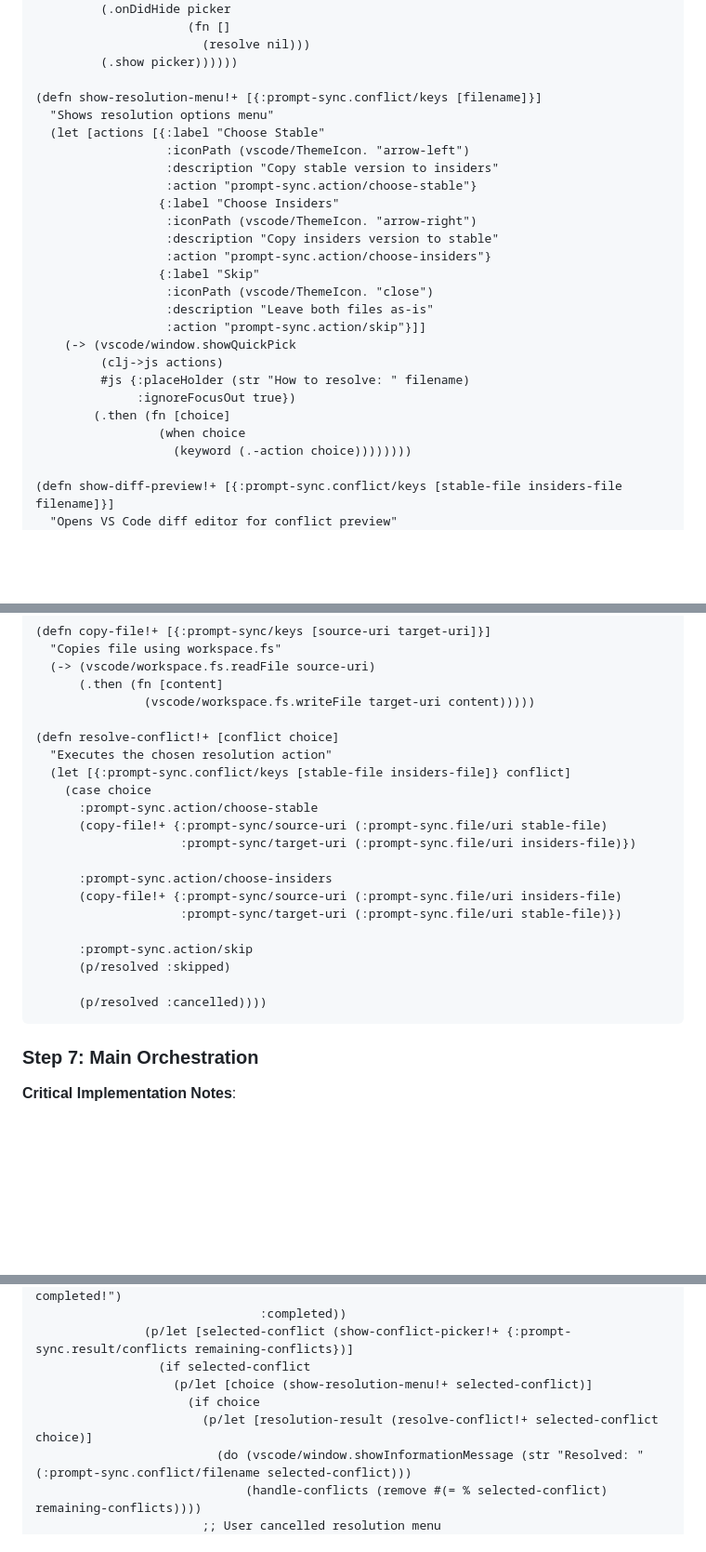
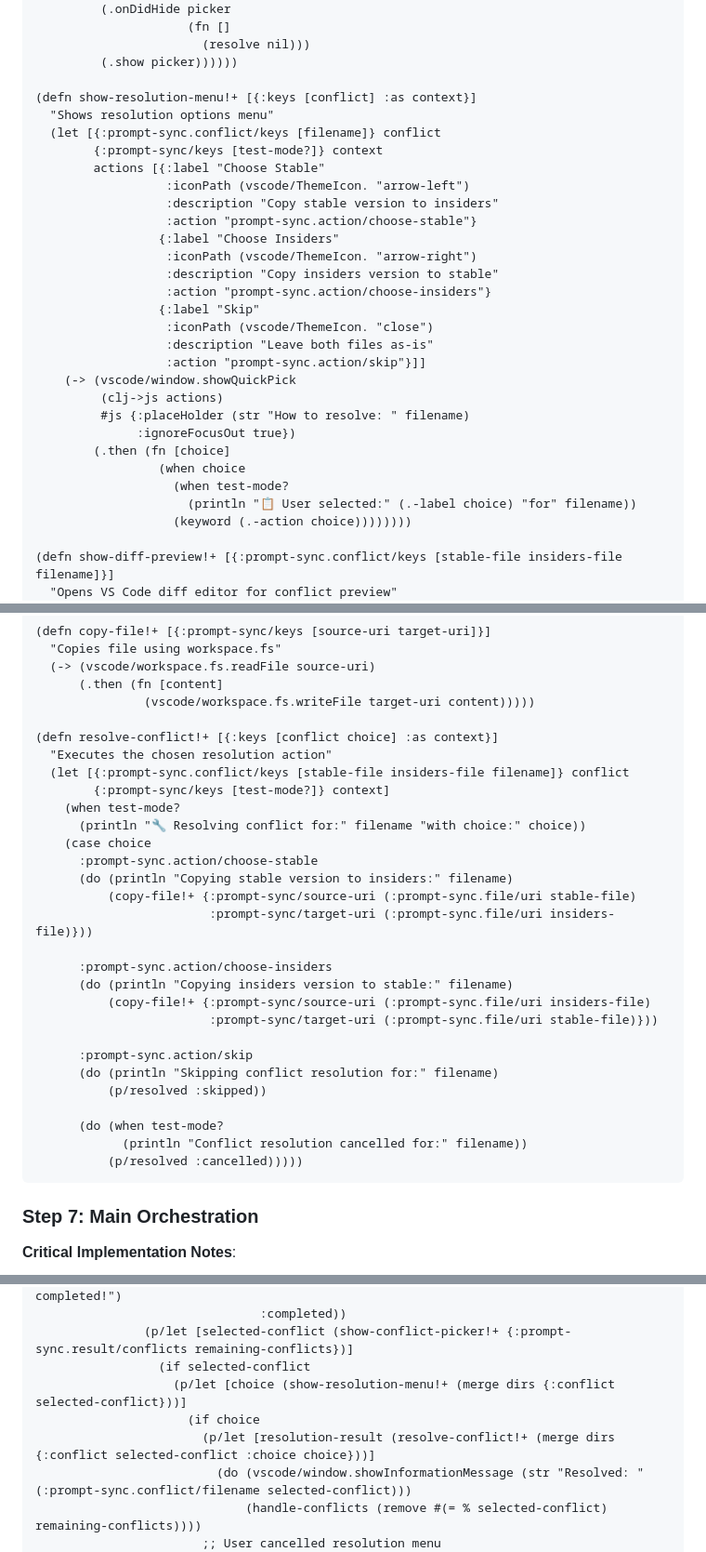
Before and after one commit to PEZ/dotfiles-joyride, a Markdown page: docs/prompt-sync-plan.md, 3 parts joined by grey strips. Shown at 93% size. Drawn GitHub-style; blank space fills up the shorter version.

Commit message:
Use context map in the plan

````diff
--- a/docs/prompt-sync-plan.md
+++ b/docs/prompt-sync-plan.md
@@ -335,9 +335,11 @@ This tool is perfect for developers who work with both VS Code stable and inside
                        (resolve nil)))
          (.show picker))))))
 
-(defn show-resolution-menu!+ [{:prompt-sync.conflict/keys [filename]}]
+(defn show-resolution-menu!+ [{:keys [conflict] :as context}]
   "Shows resolution options menu"
-  (let [actions [{:label "Choose Stable"
+  (let [{:prompt-sync.conflict/keys [filename]} conflict
+        {:prompt-sync/keys [test-mode?]} context
+        actions [{:label "Choose Stable"
                   :iconPath (vscode/ThemeIcon. "arrow-left")
                   :description "Copy stable version to insiders"
                   :action "prompt-sync.action/choose-stable"}
@@ -355,6 +357,8 @@ This tool is perfect for developers who work with both VS Code stable and inside
               :ignoreFocusOut true})
         (.then (fn [choice]
                  (when choice
+                   (when test-mode?
+                     (println "📋 User selected:" (.-label choice) "for" filename))
                    (keyword (.-action choice))))))))
 
 (defn show-diff-preview!+ [{:prompt-sync.conflict/keys [stable-file insiders-file filename]}]
@@ -430,22 +434,30 @@ This tool is perfect for developers who work with both VS Code stable and inside
       (.then (fn [content]
                (vscode/workspace.fs.writeFile target-uri content)))))
 
-(defn resolve-conflict!+ [conflict choice]
+(defn resolve-conflict!+ [{:keys [conflict choice] :as context}]
   "Executes the chosen resolution action"
-  (let [{:prompt-sync.conflict/keys [stable-file insiders-file]} conflict]
+  (let [{:prompt-sync.conflict/keys [stable-file insiders-file filename]} conflict
+        {:prompt-sync/keys [test-mode?]} context]
+    (when test-mode?
+      (println "🔧 Resolving conflict for:" filename "with choice:" choice))
     (case choice
       :prompt-sync.action/choose-stable
-      (copy-file!+ {:prompt-sync/source-uri (:prompt-sync.file/uri stable-file)
-                    :prompt-sync/target-uri (:prompt-sync.file/uri insiders-file)})
+      (do (println "Copying stable version to insiders:" filename)
+          (copy-file!+ {:prompt-sync/source-uri (:prompt-sync.file/uri stable-file)
+                        :prompt-sync/target-uri (:prompt-sync.file/uri insiders-file)}))
 
       :prompt-sync.action/choose-insiders
-      (copy-file!+ {:prompt-sync/source-uri (:prompt-sync.file/uri insiders-file)
-                    :prompt-sync/target-uri (:prompt-sync.file/uri stable-file)})
+      (do (println "Copying insiders version to stable:" filename)
+          (copy-file!+ {:prompt-sync/source-uri (:prompt-sync.file/uri insiders-file)
+                        :prompt-sync/target-uri (:prompt-sync.file/uri stable-file)}))
 
       :prompt-sync.action/skip
-      (p/resolved :skipped)
+      (do (println "Skipping conflict resolution for:" filename)
+          (p/resolved :skipped))
 
-      (p/resolved :cancelled))))
+      (do (when test-mode?
+            (println "Conflict resolution cancelled for:" filename))
+          (p/resolved :cancelled)))))
 ```
 
 ### Step 7: Main Orchestration
@@ -481,9 +493,9 @@ This tool is perfect for developers who work with both VS Code stable and inside
                                :completed))
                (p/let [selected-conflict (show-conflict-picker!+ {:prompt-sync.result/conflicts remaining-conflicts})]
                  (if selected-conflict
-                   (p/let [choice (show-resolution-menu!+ selected-conflict)]
+                   (p/let [choice (show-resolution-menu!+ (merge dirs {:conflict selected-conflict}))]
                      (if choice
-                       (p/let [resolution-result (resolve-conflict!+ selected-conflict choice)]
+                       (p/let [resolution-result (resolve-conflict!+ (merge dirs {:conflict selected-conflict :choice choice}))]
                          (do (vscode/window.showInformationMessage (str "Resolved: " (:prompt-sync.conflict/filename selected-conflict)))
                              (handle-conflicts (remove #(= % selected-conflict) remaining-conflicts))))
                        ;; User cancelled resolution menu
````
